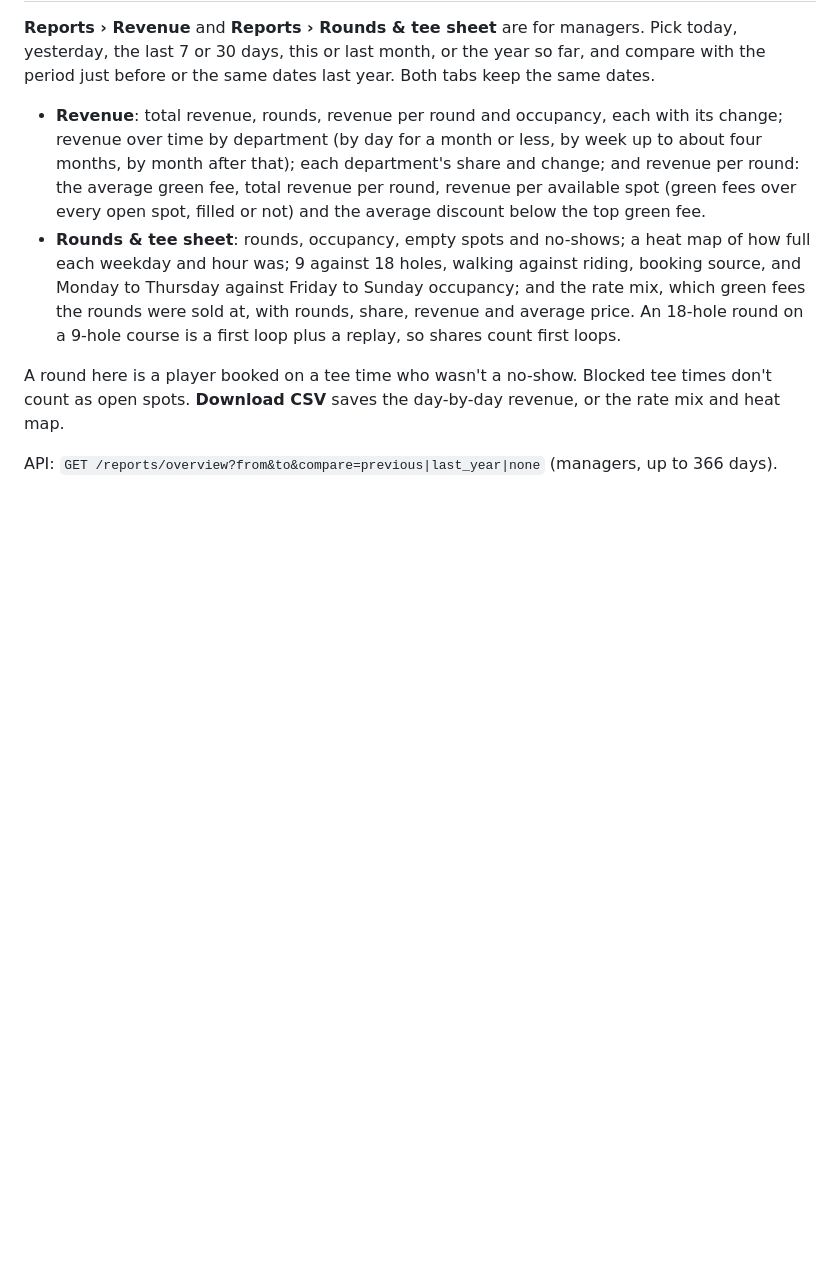
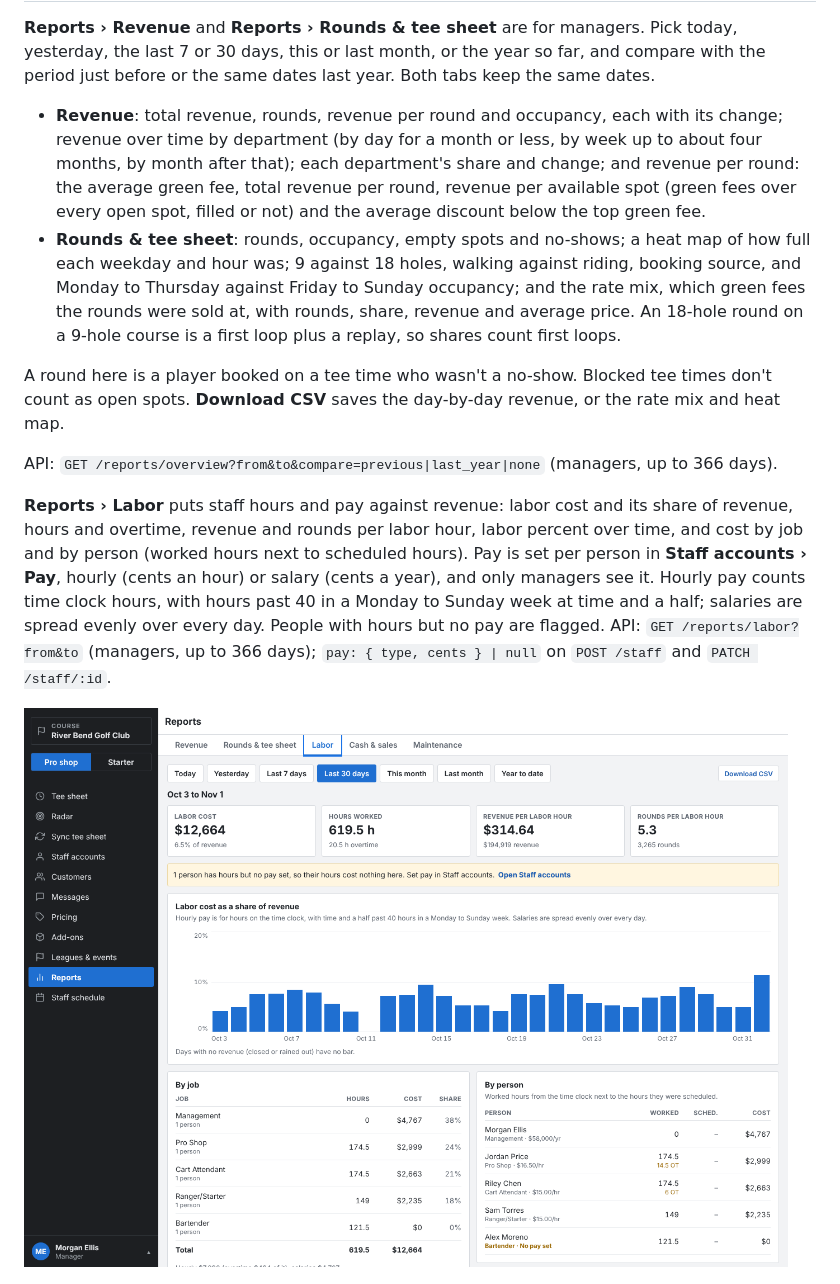
Before and after one commit to macdiarmidevan-dotcom/Claude, a Markdown page: README.md, the part around the change. Drawn GitHub-style; pictures changed too: docs/screenshots/reports-labor.png (added); blank space fills up the shorter version.

Commit message:
Add staff pay rates and the labor cost report (#49)
Claude-Session: https://claude.ai/code/session_01Tpz6oTMFpW9KYqd48EXFCQ

Co-authored-by: Claude <noreply@anthropic.com>

```diff
--- a/README.md
+++ b/README.md
@@ -176,6 +176,10 @@ A round here is a player booked on a tee time who wasn't a no-show. Blocked tee
 
 API: `GET /reports/overview?from&to&compare=previous|last_year|none` (managers, up to 366 days).
 
+**Reports › Labor** puts staff hours and pay against revenue: labor cost and its share of revenue, hours and overtime, revenue and rounds per labor hour, labor percent over time, and cost by job and by person (worked hours next to scheduled hours). Pay is set per person in **Staff accounts › Pay**, hourly (cents an hour) or salary (cents a year), and only managers see it. Hourly pay counts time clock hours, with hours past 40 in a Monday to Sunday week at time and a half; salaries are spread evenly over every day. People with hours but no pay are flagged. API: `GET /reports/labor?from&to` (managers, up to 366 days); `pay: { type, cents } | null` on `POST /staff` and `PATCH /staff/:id`.
+
+![Labor report](docs/screenshots/reports-labor.png)
+
 ![Revenue report](docs/screenshots/reports-revenue.png)
 
 ![Rounds and tee sheet report](docs/screenshots/reports-rounds.png)
```
Also changed, not shown: 11 other files.
